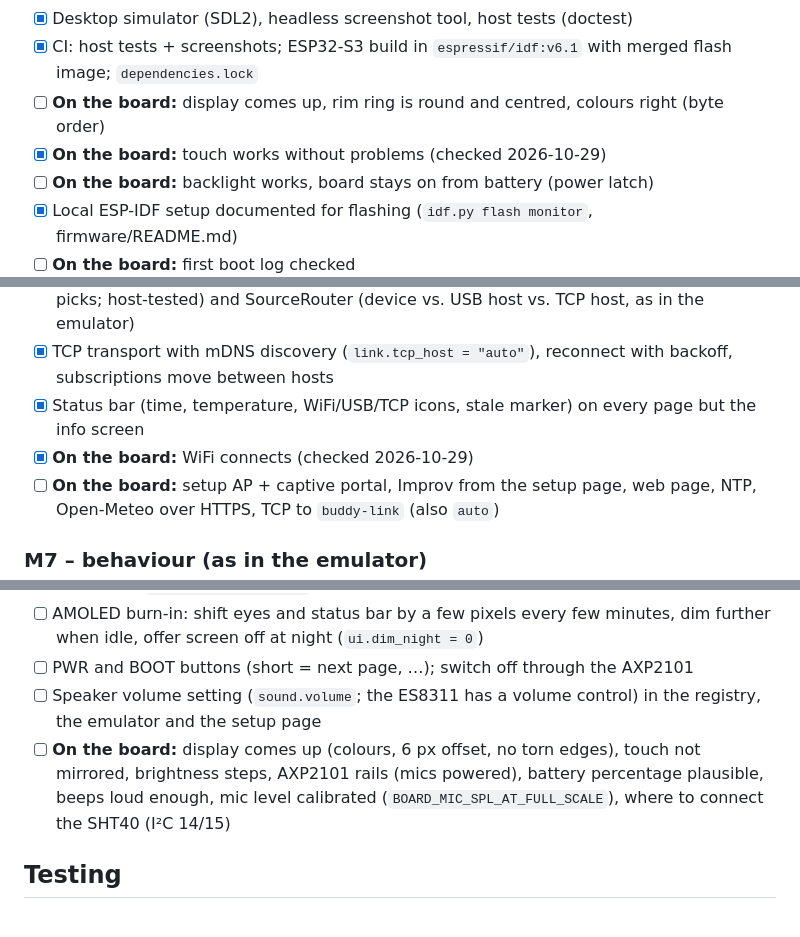
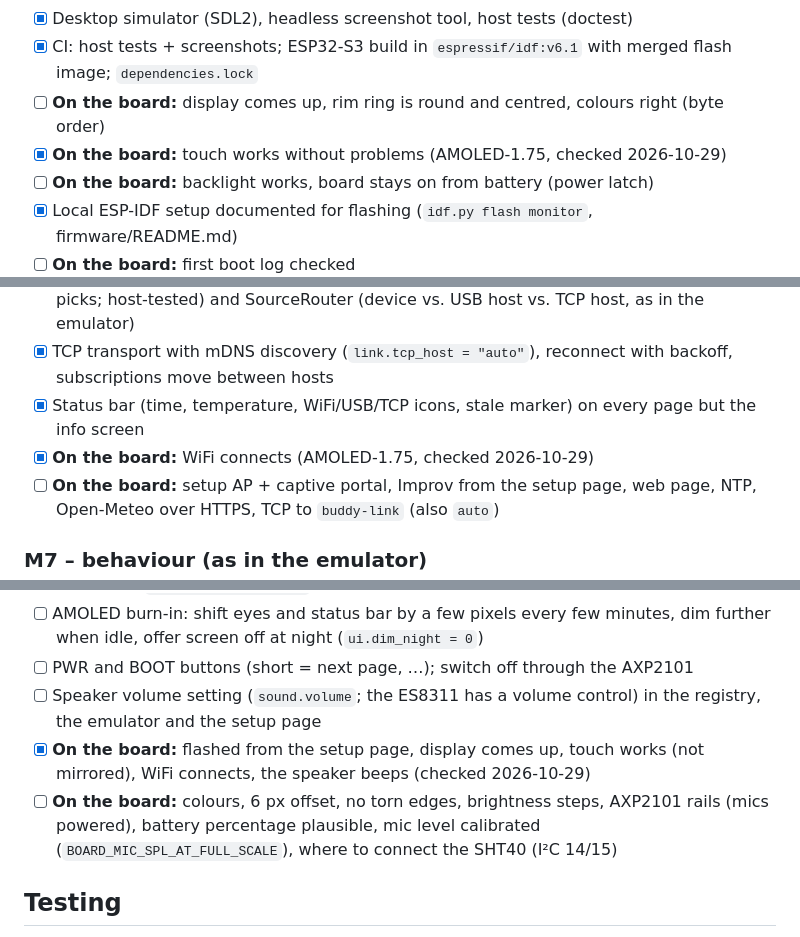
Before and after one commit to StefanRiese/blinky-desk-companion, a Markdown page: firmware/PLAN.md, 3 parts joined by grey strips. Drawn GitHub-style.

Commit message:
Plan: what works on the AMOLED-1.75 so far

```diff
--- a/firmware/PLAN.md
+++ b/firmware/PLAN.md
@@ -374,7 +374,7 @@ Status of the firmware work by milestone: `[x]` = done, `[ ]` = open (GitHub sho
 - [x] Desktop simulator (SDL2), headless screenshot tool, host tests (doctest)
 - [x] CI: host tests + screenshots; ESP32-S3 build in `espressif/idf:v6.1` with merged flash image; `dependencies.lock`
 - [ ] **On the board:** display comes up, rim ring is round and centred, colours right (byte order)
-- [x] **On the board:** touch works without problems (checked 2026-10-29)
+- [x] **On the board:** touch works without problems (AMOLED-1.75, checked 2026-10-29)
 - [ ] **On the board:** backlight works, board stays on from battery (power latch)
 - [x] Local ESP-IDF setup documented for flashing (`idf.py flash monitor`, firmware/README.md)
 - [ ] **On the board:** first boot log checked
@@ -413,7 +413,7 @@ Status of the firmware work by milestone: `[x]` = done, `[ ]` = open (GitHub sho
 - [x] DeviceFetcher (time over NTP, Open-Meteo weather and AQI, `http` with JSON Pointer picks; host-tested) and SourceRouter (device vs. USB host vs. TCP host, as in the emulator)
 - [x] TCP transport with mDNS discovery (`link.tcp_host = "auto"`), reconnect with backoff, subscriptions move between hosts
 - [x] Status bar (time, temperature, WiFi/USB/TCP icons, stale marker) on every page but the info screen
-- [x] **On the board:** WiFi connects (checked 2026-10-29)
+- [x] **On the board:** WiFi connects (AMOLED-1.75, checked 2026-10-29)
 - [ ] **On the board:** setup AP + captive portal, Improv from the setup page, web page, NTP, Open-Meteo over HTTPS, TCP to `buddy-link` (also `auto`)
 
 ### M7 – behaviour (as in the emulator)
@@ -461,7 +461,8 @@ Replaces the AMOLED-1.43 plan. Hardware facts and open questions:
 - [ ] AMOLED burn-in: shift eyes and status bar by a few pixels every few minutes, dim further when idle, offer screen off at night (`ui.dim_night = 0`)
 - [ ] PWR and BOOT buttons (short = next page, …); switch off through the AXP2101
 - [ ] Speaker volume setting (`sound.volume`; the ES8311 has a volume control) in the registry, the emulator and the setup page
-- [ ] **On the board:** display comes up (colours, 6 px offset, no torn edges), touch not mirrored, brightness steps, AXP2101 rails (mics powered), battery percentage plausible, beeps loud enough, mic level calibrated (`BOARD_MIC_SPL_AT_FULL_SCALE`), where to connect the SHT40 (I²C 14/15)
+- [x] **On the board:** flashed from the setup page, display comes up, touch works (not mirrored), WiFi connects, the speaker beeps (checked 2026-10-29)
+- [ ] **On the board:** colours, 6 px offset, no torn edges, brightness steps, AXP2101 rails (mics powered), battery percentage plausible, mic level calibrated (`BOARD_MIC_SPL_AT_FULL_SCALE`), where to connect the SHT40 (I²C 14/15)
 
 ## Testing
 - **Host tests** (`firmware/test`, CMake + doctest, no hardware): DataStore (priority/TTL),
```
Also changed, not shown: other parts of firmware/PLAN.md (+2 -2 lines).
